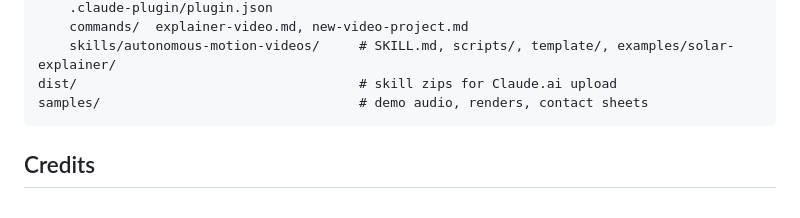
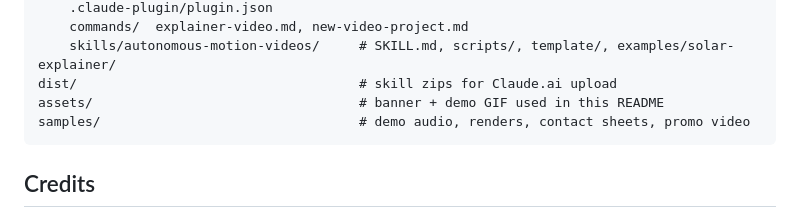
Before and after one commit to Gupta2495/Agent-motion-studio, a Markdown page: README.md, the part around one of its changes. GitHub-like rendering.

````diff
--- a/README.md
+++ b/README.md
@@ -105,7 +145,8 @@ plugins/
     commands/  explainer-video.md, new-video-project.md
     skills/autonomous-motion-videos/     # SKILL.md, scripts/, template/, examples/solar-explainer/
 dist/                                    # skill zips for Claude.ai upload
-samples/                                 # demo audio, renders, contact sheets
+assets/                                  # banner + demo GIF used in this README
+samples/                                 # demo audio, renders, contact sheets, promo video
 ```
 
 ## Credits
````
Also changed, not shown: other parts of README.md (+52 -12 lines), CHANGELOG.md (added, +9 -0 lines), assets/banner.png (added), 2 other files.
